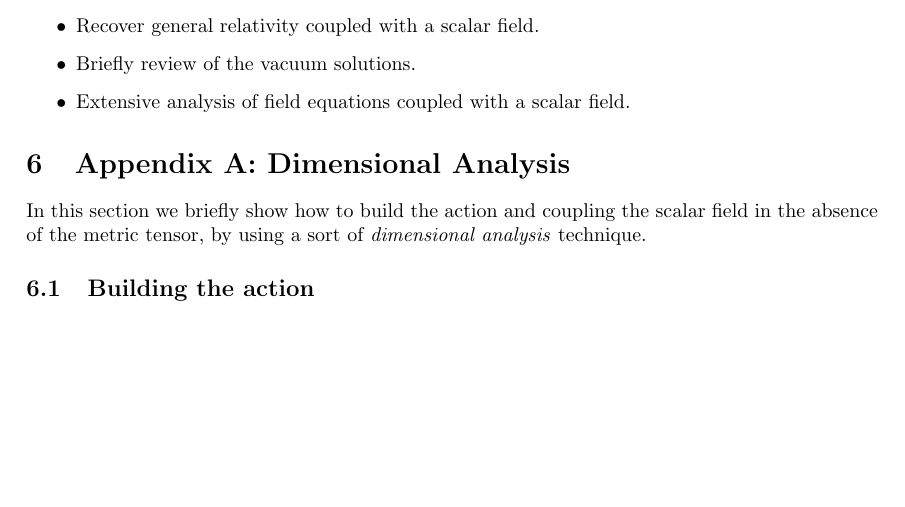
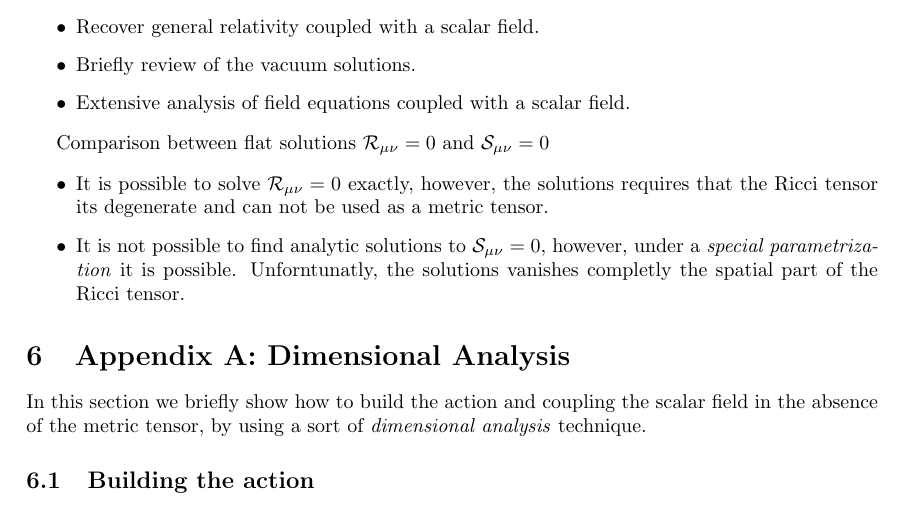
Before and after one commit to JoseiPG1/Affine-Inflation, a LaTeX paper (Affine_Inflation.tex): part of page 9 of 12, cut so that both start at the same text, the shorter picture padded with empty space. Compiled offline with pdfLaTeX.

Commit message:
Conclusions_flat solutions

```diff
--- a/Affine_Inflation.tex
+++ b/Affine_Inflation.tex
@@ -473,6 +473,14 @@ Some key points about this work
   \item Extensive analysis of field equations coupled with a scalar field.
 \end{itemize}
 
+Comparison between flat solutions $\mathcal{R}_{\mu\nu} = 0$ and $\mathcal{S}_{\mu\nu} = 0$
+
+\begin{itemize}
+  \item It is possible to solve $\mathcal{R}_{\mu\nu} = 0$ exactly, however, the solutions requires that the Ricci tensor its degenerate and can not be used as a metric tensor.
+  \item It is not possible to find analytic solutions to $\mathcal{S}_{\mu\nu} = 0$, however, under a \textit{special parametrization} it is possible. Unforntunatly, the solutions
+        vanishes completly the spatial part of the Ricci tensor.
+\end{itemize}
+
 
 
 
```
